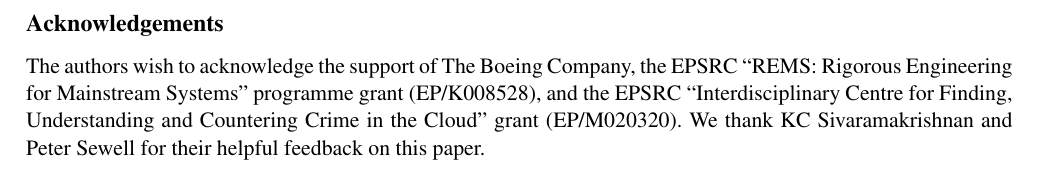
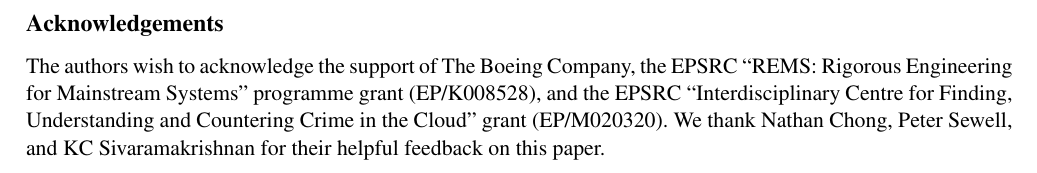
Before and after one commit to trvedata/opsets, a LaTeX problem sheet (paper/opsets.tex): part of page 12 of 17, cut so that both start at the same text. Compiled offline with pdfLaTeX; a LaTeX package or settings file that is missing is left out.

Commit message:
Added Nathan Chong to acknowledgments
My boss (Nathan Chong) has provided handwritten feedback on the paper
that I will incorporate tonight.

```diff
--- a/paper/opsets.tex
+++ b/paper/opsets.tex
@@ -140,7 +140,7 @@ For future work it will be interesting to further explore this correspondence fo
 The authors wish to acknowledge the support of The Boeing Company,
 the EPSRC ``REMS: Rigorous Engineering for Mainstream Systems'' programme grant (EP/K008528), and
 the EPSRC ``Interdisciplinary Centre for Finding, Understanding and Countering Crime in the Cloud'' grant (EP/M020320).
-We thank KC Sivaramakrishnan and Peter Sewell for their helpful feedback on this paper.
+We thank Nathan Chong, Peter Sewell, and KC Sivaramakrishnan for their helpful feedback on this paper.
 
 \newpage
 
```
